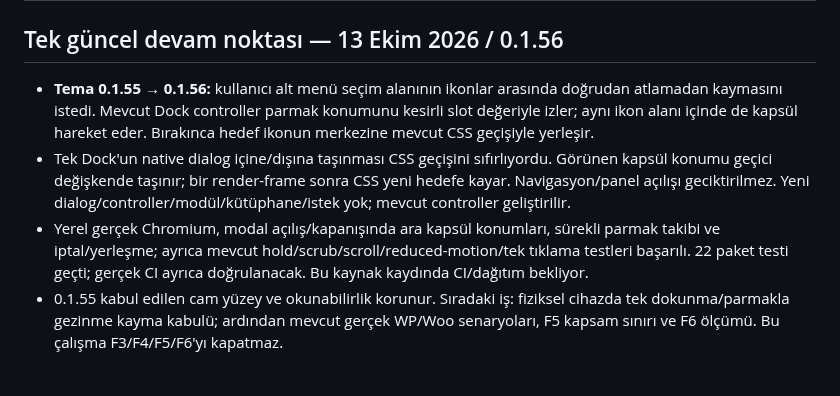
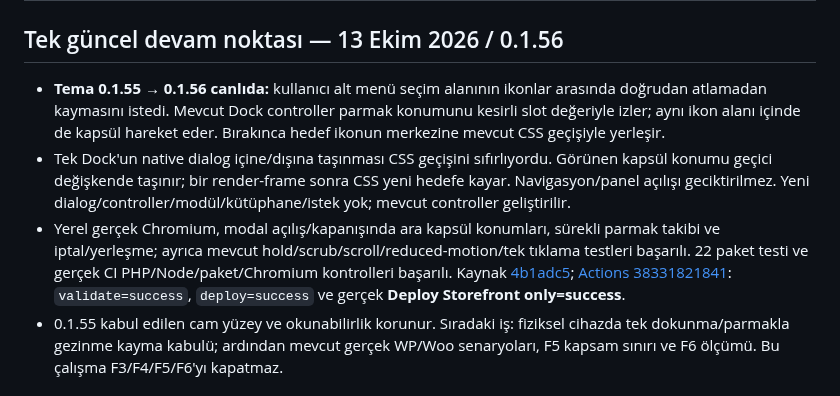
Before and after one commit to muhammetdkaya/codela-storefront, a Markdown page: AGENTS.md, the part around the change. Drawn GitHub-style.

Commit message:
Record verified continuous Dock selection 0.1.56 deployment

```diff
--- a/AGENTS.md
+++ b/AGENTS.md
@@ -2,9 +2,9 @@
 
 ## Tek güncel devam noktası — 13 Ekim 2026 / 0.1.56
 
-- **Tema 0.1.55 → 0.1.56:** kullanıcı alt menü seçim alanının ikonlar arasında doğrudan atlamadan kaymasını istedi. Mevcut Dock controller parmak konumunu kesirli slot değeriyle izler; aynı ikon alanı içinde de kapsül hareket eder. Bırakınca hedef ikonun merkezine mevcut CSS geçişiyle yerleşir.
+- **Tema 0.1.55 → 0.1.56 canlıda:** kullanıcı alt menü seçim alanının ikonlar arasında doğrudan atlamadan kaymasını istedi. Mevcut Dock controller parmak konumunu kesirli slot değeriyle izler; aynı ikon alanı içinde de kapsül hareket eder. Bırakınca hedef ikonun merkezine mevcut CSS geçişiyle yerleşir.
 - Tek Dock'un native dialog içine/dışına taşınması CSS geçişini sıfırlıyordu. Görünen kapsül konumu geçici değişkende taşınır; bir render-frame sonra CSS yeni hedefe kayar. Navigasyon/panel açılışı geciktirilmez. Yeni dialog/controller/modül/kütüphane/istek yok; mevcut controller geliştirilir.
-- Yerel gerçek Chromium, modal açılış/kapanışında ara kapsül konumları, sürekli parmak takibi ve iptal/yerleşme; ayrıca mevcut hold/scrub/scroll/reduced-motion/tek tıklama testleri başarılı. 22 paket testi geçti; gerçek CI ayrıca doğrulanacak. Bu kaynak kaydında CI/dağıtım bekliyor.
+- Yerel gerçek Chromium, modal açılış/kapanışında ara kapsül konumları, sürekli parmak takibi ve iptal/yerleşme; ayrıca mevcut hold/scrub/scroll/reduced-motion/tek tıklama testleri başarılı. 22 paket testi ve gerçek CI PHP/Node/paket/Chromium kontrolleri başarılı. Kaynak [4b1adc5](https://github.com/muhammetdkaya/codela-storefront/commit/4b1adc5e9f987a1fac5d386e4d728faa331fedb6); [Actions 38331821841](https://github.com/muhammetdkaya/codela-storefront/actions/runs/38331821841): `validate=success`, `deploy=success` ve gerçek **Deploy Storefront only=success**.
 - 0.1.55 kabul edilen cam yüzey ve okunabilirlik korunur. Sıradaki iş: fiziksel cihazda tek dokunma/parmakla gezinme kayma kabulü; ardından mevcut gerçek WP/Woo senaryoları, F5 kapsam sınırı ve F6 ölçümü. Bu çalışma F3/F4/F5/F6'yı kapatmaz.
 
 ## Başlangıçta okunacaklar
```
Also changed, not shown: docs/storefront-theme.md (+2 -2 lines).
